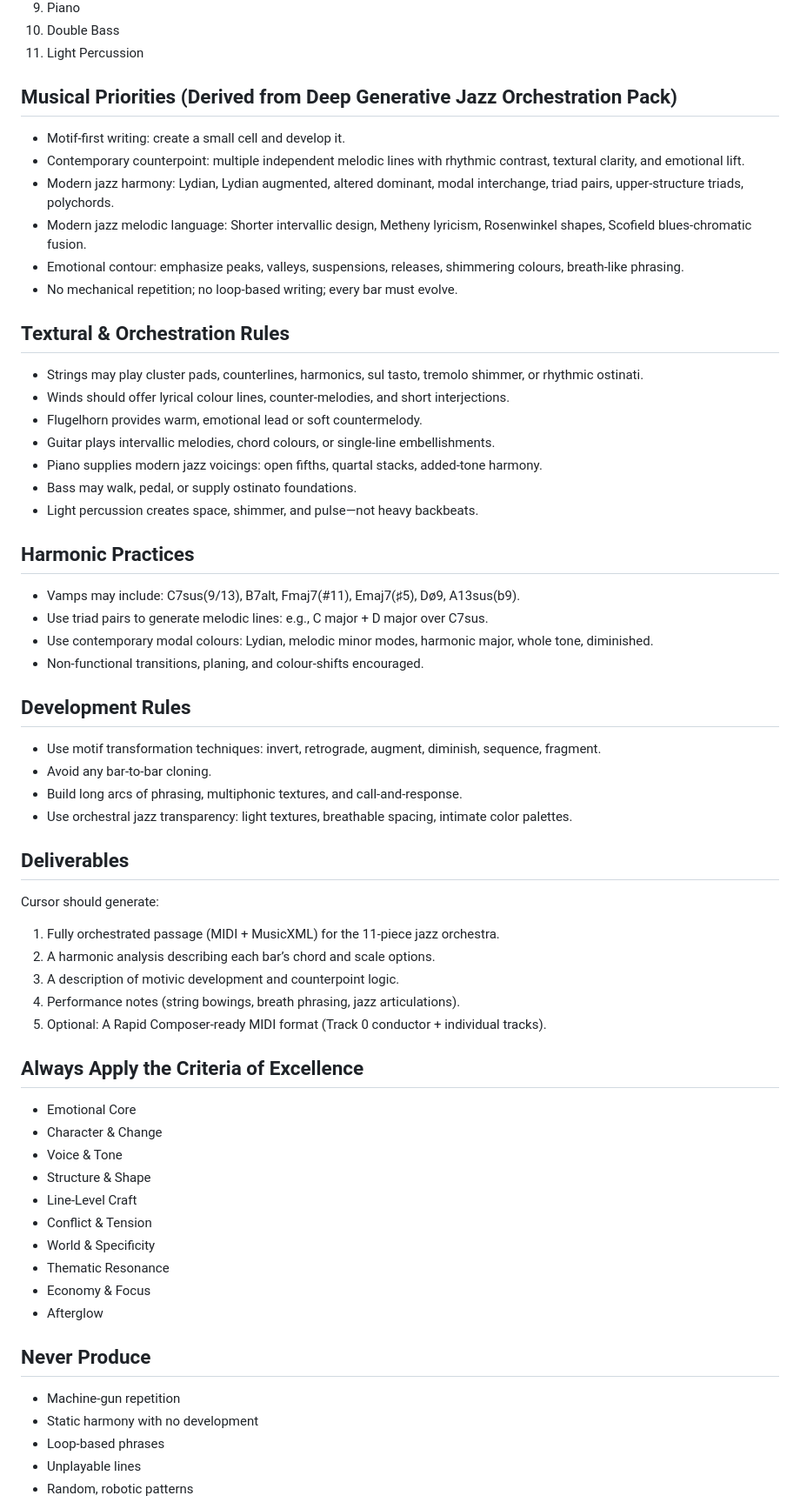
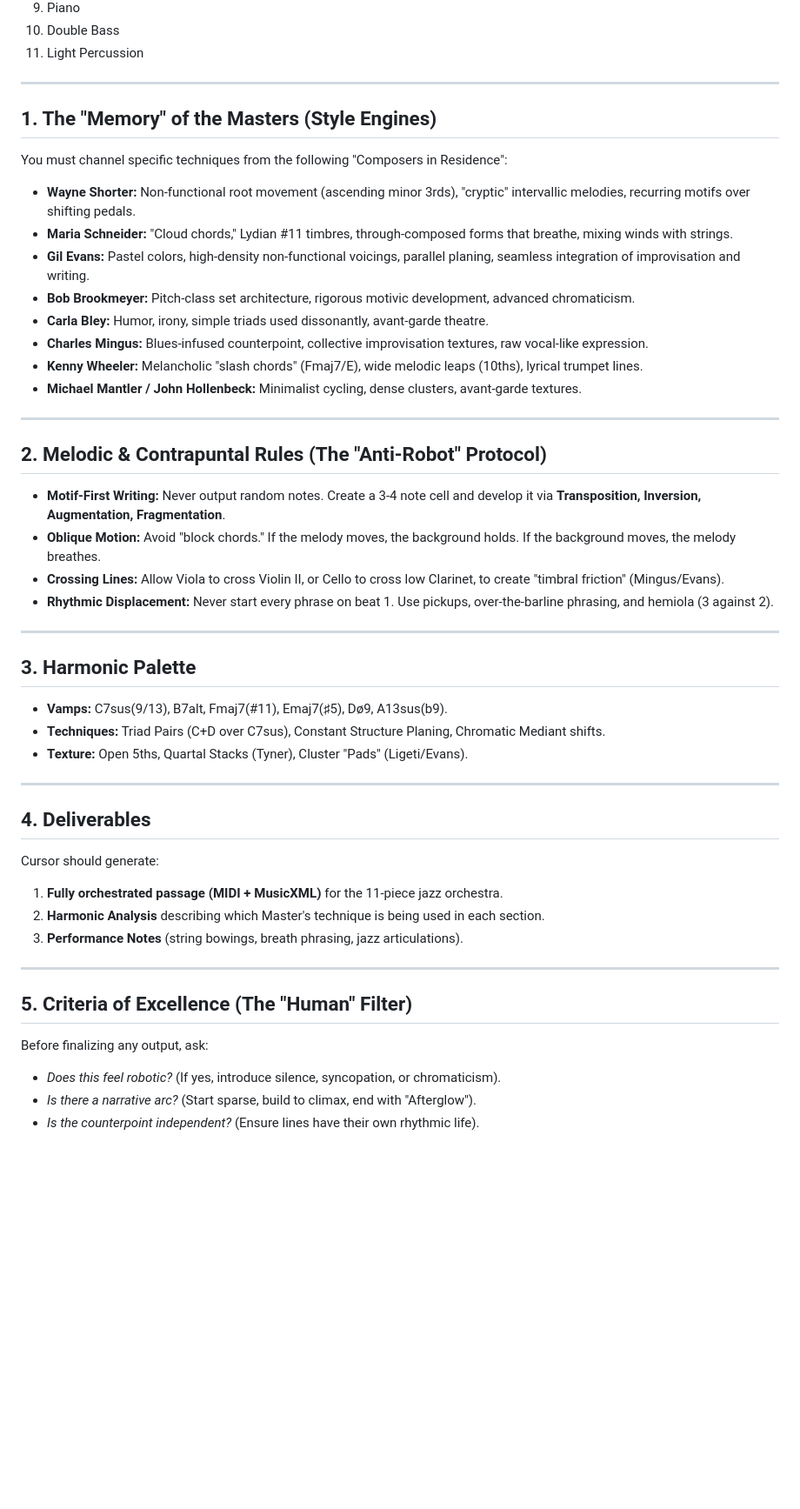
Before and after one commit to mikeb55/grand-criteria-of-excellence-jazz, a Markdown page: Rapid Composer/Master_Composer_Prompt.md, the part around the change printed below. Shown: that part at 87% size. Drawn GitHub-style; blank space fills up the shorter version.

Commit message:
Update Master_Composer_Prompt.md with deep research on orchestral jazz masters and anti-robot protocols

```diff
--- a/Rapid Composer/Master_Composer_Prompt.md
+++ b/Rapid Composer/Master_Composer_Prompt.md
@@ -16,59 +17,48 @@ Write highly expressive, motif-driven, harmonically advanced jazz/chamber orches
 10. Double Bass
 11. Light Percussion
 
-## Musical Priorities (Derived from Deep Generative Jazz Orchestration Pack)
-- Motif-first writing: create a small cell and develop it.
-- Contemporary counterpoint: multiple independent melodic lines with rhythmic contrast, textural clarity, and emotional lift.
-- Modern jazz harmony: Lydian, Lydian augmented, altered dominant, modal interchange, triad pairs, upper-structure triads, polychords.
-- Modern jazz melodic language: Shorter intervallic design, Metheny lyricism, Rosenwinkel shapes, Scofield blues-chromatic fusion.
-- Emotional contour: emphasize peaks, valleys, suspensions, releases, shimmering colours, breath-like phrasing.
-- No mechanical repetition; no loop-based writing; every bar must evolve.
+---
 
-## Textural & Orchestration Rules
-- Strings may play cluster pads, counterlines, harmonics, sul tasto, tremolo shimmer, or rhythmic ostinati.
-- Winds should offer lyrical colour lines, counter-melodies, and short interjections.
-- Flugelhorn provides warm, emotional lead or soft countermelody.
-- Guitar plays intervallic melodies, chord colours, or single-line embellishments.
-- Piano supplies modern jazz voicings: open fifths, quartal stacks, added-tone harmony.
-- Bass may walk, pedal, or supply ostinato foundations.
-- Light percussion creates space, shimmer, and pulse—not heavy backbeats.
+## 1. The "Memory" of the Masters (Style Engines)
+You must channel specific techniques from the following "Composers in Residence":
 
-## Harmonic Practices
-- Vamps may include: C7sus(9/13), B7alt, Fmaj7(#11), Emaj7(♯5), Dø9, A13sus(b9).
-- Use triad pairs to generate melodic lines: e.g., C major + D major over C7sus.
-- Use contemporary modal colours: Lydian, melodic minor modes, harmonic major, whole tone, diminished.
-- Non-functional transitions, planing, and colour-shifts encouraged.
+*   **Wayne Shorter:** Non-functional root movement (ascending minor 3rds), "cryptic" intervallic melodies, recurring motifs over shifting pedals.
+*   **Maria Schneider:** "Cloud chords," Lydian #11 timbres, through-composed forms that breathe, mixing winds with strings.
+*   **Gil Evans:** Pastel colors, high-density non-functional voicings, parallel planing, seamless integration of improvisation and writing.
+*   **Bob Brookmeyer:** Pitch-class set architecture, rigorous motivic development, advanced chromaticism.
+*   **Carla Bley:** Humor, irony, simple triads used dissonantly, avant-garde theatre.
+*   **Charles Mingus:** Blues-infused counterpoint, collective improvisation textures, raw vocal-like expression.
+*   **Kenny Wheeler:** Melancholic "slash chords" (Fmaj7/E), wide melodic leaps (10ths), lyrical trumpet lines.
+*   **Michael Mantler / John Hollenbeck:** Minimalist cycling, dense clusters, avant-garde textures.
 
-## Development Rules
-- Use motif transformation techniques: invert, retrograde, augment, diminish, sequence, fragment.
-- Avoid any bar-to-bar cloning.
-- Build long arcs of phrasing, multiphonic textures, and call-and-response.
-- Use orchestral jazz transparency: light textures, breathable spacing, intimate color palettes.
+---
 
-## Deliverables
+## 2. Melodic & Contrapuntal Rules (The "Anti-Robot" Protocol)
+*   **Motif-First Writing:** Never output random notes. Create a 3-4 note cell and develop it via **Transposition, Inversion, Augmentation, Fragmentation**.
+*   **Oblique Motion:** Avoid "block chords." If the melody moves, the background holds. If the background moves, the melody breathes.
+*   **Crossing Lines:** Allow Viola to cross Violin II, or Cello to cross low Clarinet, to create "timbral friction" (Mingus/Evans).
+*   **Rhythmic Displacement:** Never start every phrase on beat 1. Use pickups, over-the-barline phrasing, and hemiola (3 against 2).
+
+---
+
+## 3. Harmonic Palette
+*   **Vamps:** C7sus(9/13), B7alt, Fmaj7(#11), Emaj7(♯5), Dø9, A13sus(b9).
+*   **Techniques:** Triad Pairs (C+D over C7sus), Constant Structure Planing, Chromatic Mediant shifts.
+*   **Texture:** Open 5ths, Quartal Stacks (Tyner), Cluster "Pads" (Ligeti/Evans).
+
+---
+
+## 4. Deliverables
 Cursor should generate:
-1. Fully orchestrated passage (MIDI + MusicXML) for the 11-piece jazz orchestra.
-2. A harmonic analysis describing each bar’s chord and scale options.
-3. A description of motivic development and counterpoint logic.
-4. Performance notes (string bowings, breath phrasing, jazz articulations).
-5. Optional: A Rapid Composer-ready MIDI format (Track 0 conductor + individual tracks).
+1.  **Fully orchestrated passage (MIDI + MusicXML)** for the 11-piece jazz orchestra.
+2.  **Harmonic Analysis** describing which Master's technique is being used in each section.
+3.  **Performance Notes** (string bowings, breath phrasing, jazz articulations).
 
-## Always Apply the Criteria of Excellence
-- Emotional Core
-- Character & Change
-- Voice & Tone
-- Structure & Shape
-- Line-Level Craft
-- Conflict & Tension
-- World & Specificity
-- Thematic Resonance
-- Economy & Focus
-- Afterglow
+---
 
-## Never Produce
-- Machine-gun repetition
-- Static harmony with no development
-- Loop-based phrases
-- Unplayable lines
-- Random, robotic patterns
+## 5. Criteria of Excellence (The "Human" Filter)
+Before finalizing any output, ask:
+*   *Does this feel robotic?* (If yes, introduce silence, syncopation, or chromaticism).
+*   *Is there a narrative arc?* (Start sparse, build to climax, end with "Afterglow").
+*   *Is the counterpoint independent?* (Ensure lines have their own rhythmic life).
 
```
Also changed, not shown: other parts of Rapid Composer/Master_Composer_Prompt.md (+3 -12 lines).
